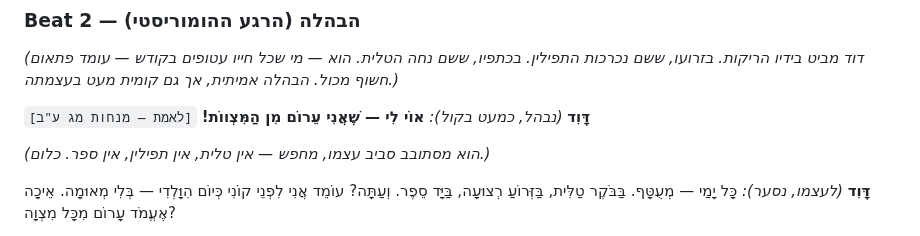
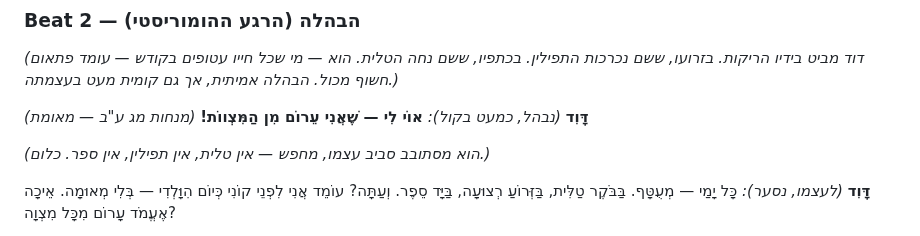
Before and after one commit to Roei-Barak/King_David, a Markdown page: scenes/scene-bathhouse.md, the part around the change. Rendered like a GitHub page.

```diff
--- a/scenes/scene-bathhouse.md
+++ b/scenes/scene-bathhouse.md
@@ -37,7 +37,7 @@
 *(דוד מביט בידיו הריקות. בזרועו, ששם נכרכות התפילין. בכתפיו, ששם נחה הטלית. הוא — מי שכל חייו עטופים בקודש — עומד פתאום חשוף מכול. הבהלה אמיתית, אך גם קומית מעט בעצמתה.)*
 
 **דָּוִד** *(נבהל, כמעט בקול):*
-**אוֹי לִי — שֶׁאֲנִי עֵרוֹם מִן הַמִּצְווֹת!** `[לאמת — מנחות מג ע"ב]`
+**אוֹי לִי — שֶׁאֲנִי עֵרוֹם מִן הַמִּצְווֹת!** *(מנחות מג ע"ב — מאומת)*
 
 *(הוא מסתובב סביב עצמו, מחפש — אין טלית, אין תפילין, אין ספר. כלום.)*
 
```
Also changed, not shown: research/full-coverage-audit.md (+5 -10 lines).
